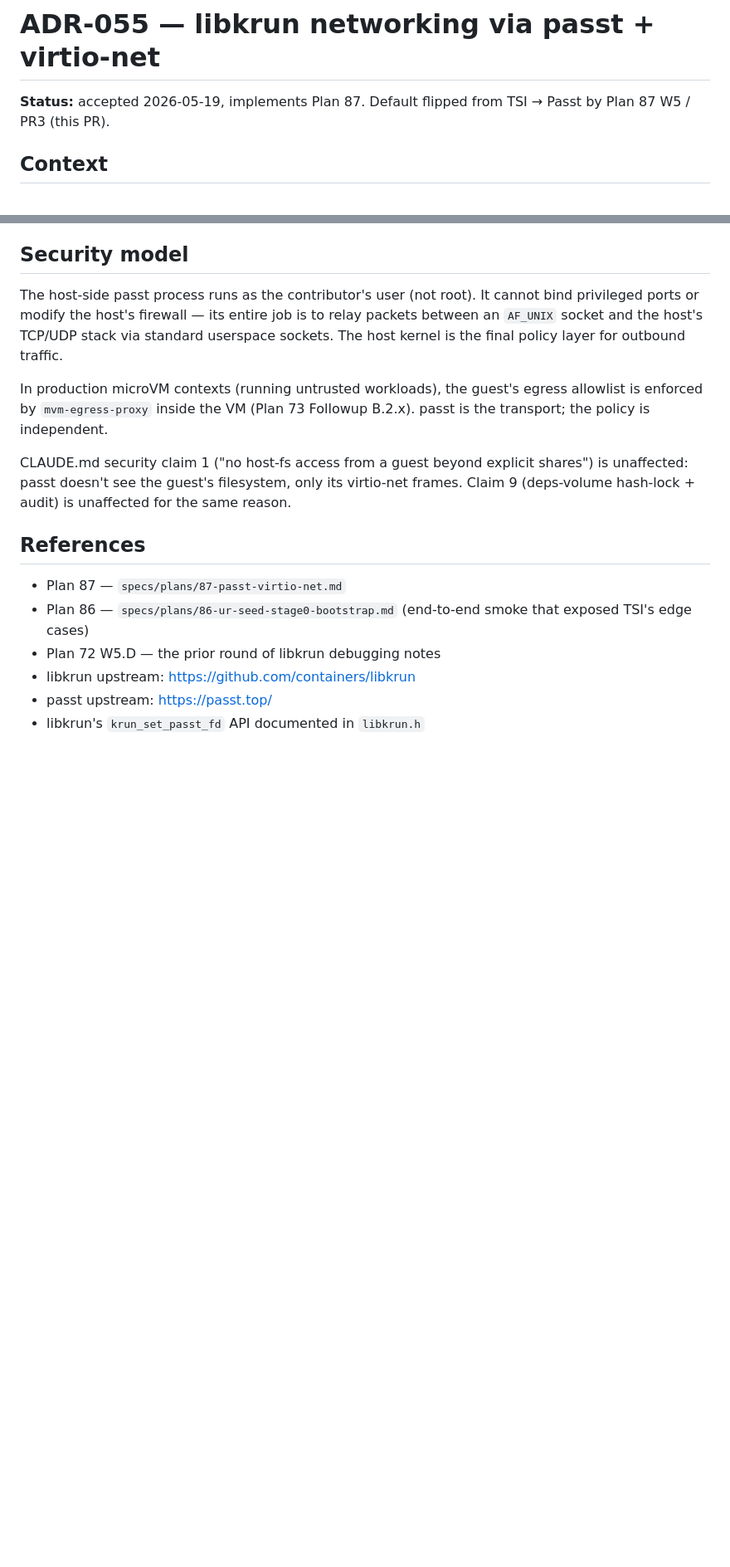
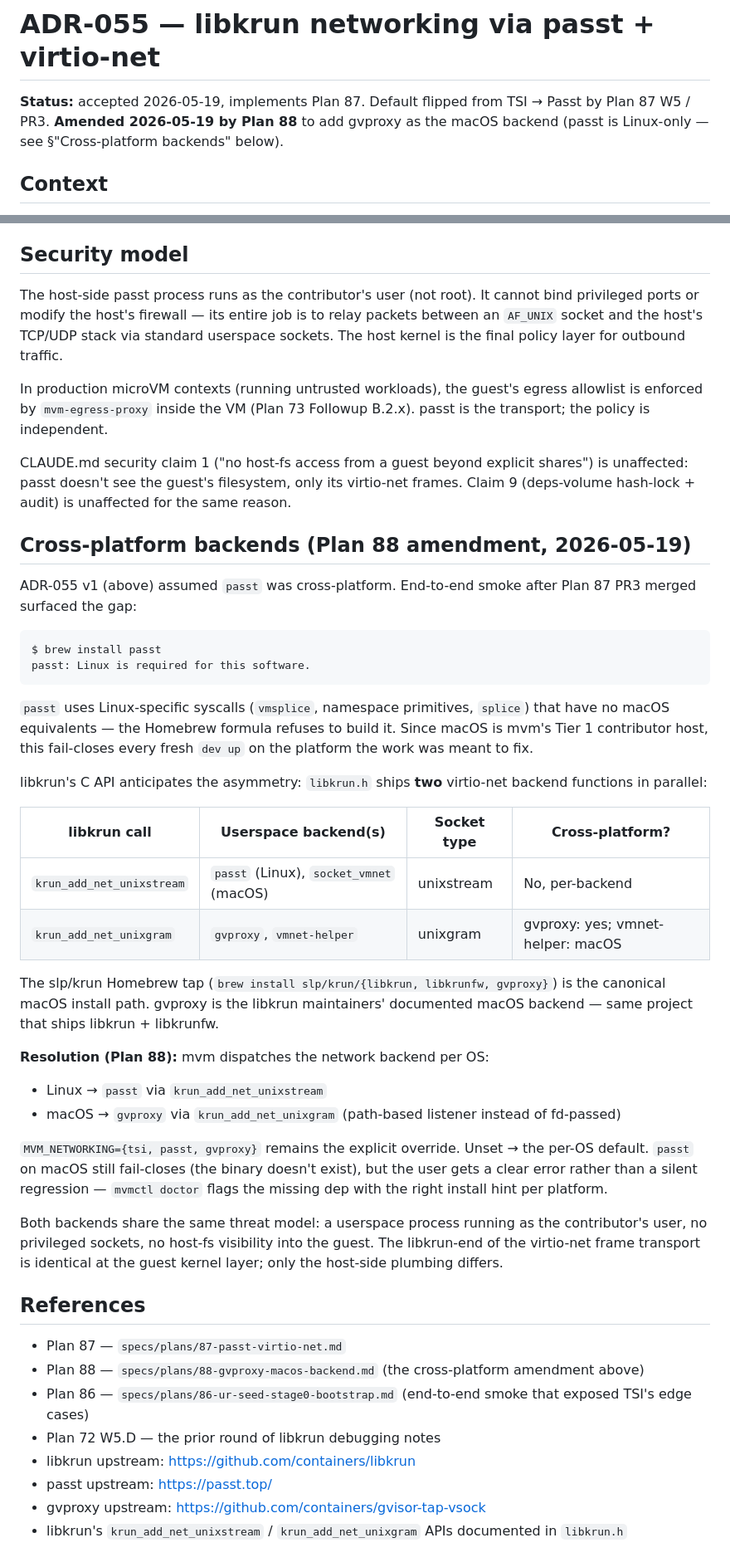
Before and after one commit to auser/mvm, a Markdown page: specs/adrs/055-passt-virtio-net.md, 2 parts joined by grey strips. Shown at 83% size. GitHub-like rendering; blank space fills up the shorter version.

````diff
--- a/specs/adrs/055-passt-virtio-net.md
+++ b/specs/adrs/055-passt-virtio-net.md
@@ -1,6 +1,6 @@
 # ADR-055 — libkrun networking via passt + virtio-net
 
-**Status:** accepted 2026-05-19, implements Plan 87. Default flipped from TSI → Passt by Plan 87 W5 / PR3 (this PR).
+**Status:** accepted 2026-05-19, implements Plan 87. Default flipped from TSI → Passt by Plan 87 W5 / PR3. **Amended 2026-05-19 by Plan 88** to add gvproxy as the macOS backend (passt is Linux-only — see §"Cross-platform backends" below).
 
 ## Context
 
@@ -129,12 +129,63 @@ explicit shares") is unaffected: passt doesn't see the guest's
 filesystem, only its virtio-net frames. Claim 9 (deps-volume
 hash-lock + audit) is unaffected for the same reason.
 
+## Cross-platform backends (Plan 88 amendment, 2026-05-19)
+
+ADR-055 v1 (above) assumed `passt` was cross-platform. End-to-end
+smoke after Plan 87 PR3 merged surfaced the gap:
+
+```
+$ brew install passt
+passt: Linux is required for this software.
+```
+
+`passt` uses Linux-specific syscalls (`vmsplice`, namespace
+primitives, `splice`) that have no macOS equivalents — the Homebrew
+formula refuses to build it. Since macOS is mvm's Tier 1
+contributor host, this fail-closes every fresh `dev up` on the
+platform the work was meant to fix.
+
+libkrun's C API anticipates the asymmetry: `libkrun.h` ships **two**
+virtio-net backend functions in parallel:
+
+| libkrun call                  | Userspace backend(s)              | Socket type | Cross-platform? |
+| ----------------------------- | --------------------------------- | ----------- | --------------- |
+| `krun_add_net_unixstream`     | `passt` (Linux), `socket_vmnet` (macOS) | unixstream | No, per-backend |
+| `krun_add_net_unixgram`       | `gvproxy`, `vmnet-helper`         | unixgram   | gvproxy: yes; vmnet-helper: macOS |
+
+The slp/krun Homebrew tap (`brew install slp/krun/{libkrun, libkrunfw,
+gvproxy}`) is the canonical macOS install path. gvproxy is the
+libkrun maintainers' documented macOS backend — same project that
+ships libkrun + libkrunfw.
+
+**Resolution (Plan 88):** mvm dispatches the network backend per OS:
+
+- Linux → `passt` via `krun_add_net_unixstream`
+- macOS → `gvproxy` via `krun_add_net_unixgram` (path-based listener
+  instead of fd-passed)
+
+`MVM_NETWORKING={tsi, passt, gvproxy}` remains the explicit override.
+Unset → the per-OS default. `passt` on macOS still fail-closes (the
+binary doesn't exist), but the user gets a clear error rather than a
+silent regression — `mvmctl doctor` flags the missing dep with the
+right install hint per platform.
+
+Both backends share the same threat model: a userspace process
+running as the contributor's user, no privileged sockets, no host-fs
+visibility into the guest. The libkrun-end of the virtio-net frame
+transport is identical at the guest kernel layer; only the host-side
+plumbing differs.
+
 ## References
 
 - Plan 87 — `specs/plans/87-passt-virtio-net.md`
+- Plan 88 — `specs/plans/88-gvproxy-macos-backend.md` (the
+  cross-platform amendment above)
 - Plan 86 — `specs/plans/86-ur-seed-stage0-bootstrap.md`
   (end-to-end smoke that exposed TSI's edge cases)
 - Plan 72 W5.D — the prior round of libkrun debugging notes
 - libkrun upstream: https://github.com/containers/libkrun
 - passt upstream: https://passt.top/
-- libkrun's `krun_set_passt_fd` API documented in `libkrun.h`
+- gvproxy upstream: https://github.com/containers/gvisor-tap-vsock
+- libkrun's `krun_add_net_unixstream` / `krun_add_net_unixgram`
+  APIs documented in `libkrun.h`
````
Also changed, not shown: specs/plans/88-gvproxy-macos-backend.md (added, +317 -0 lines).
